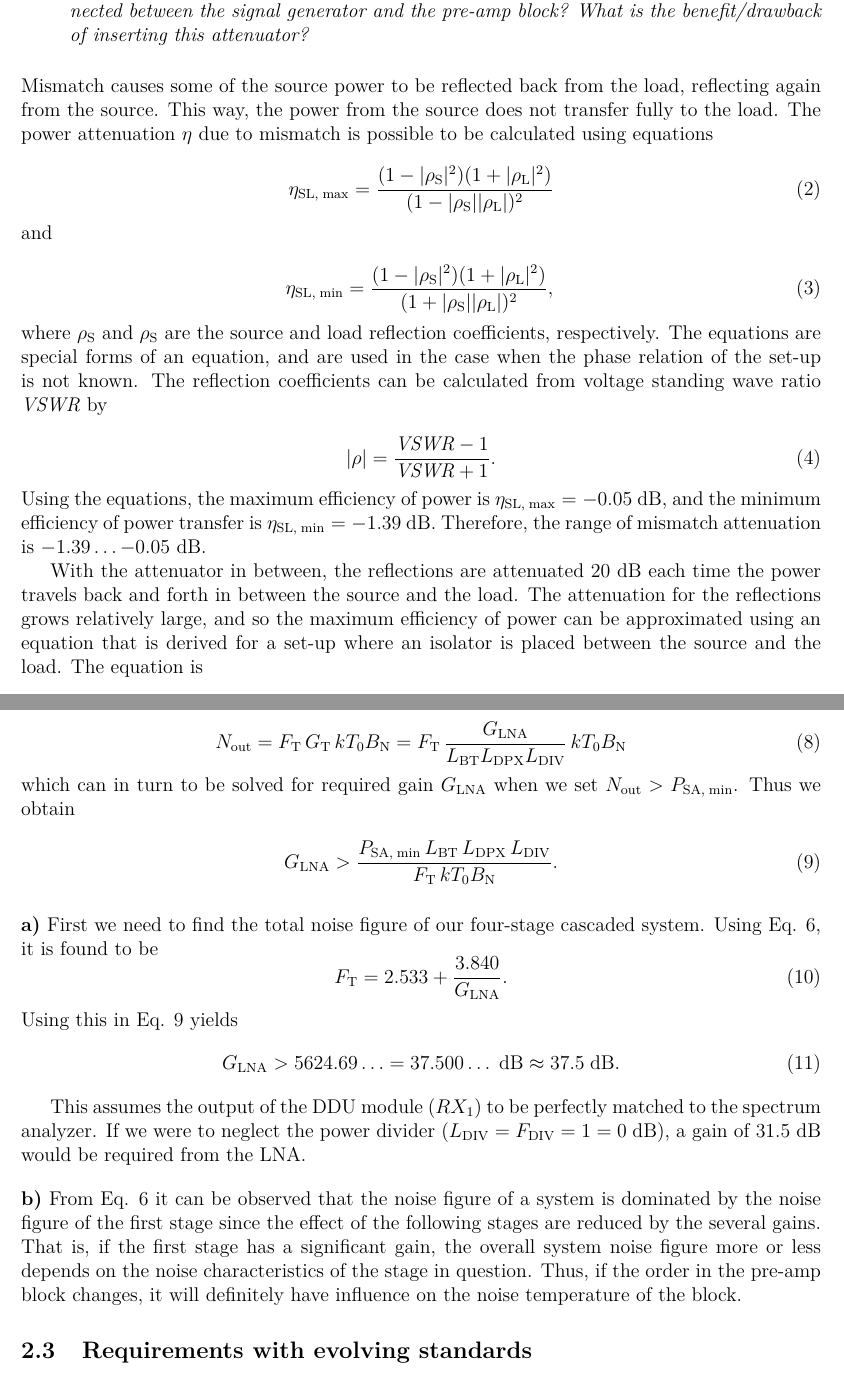
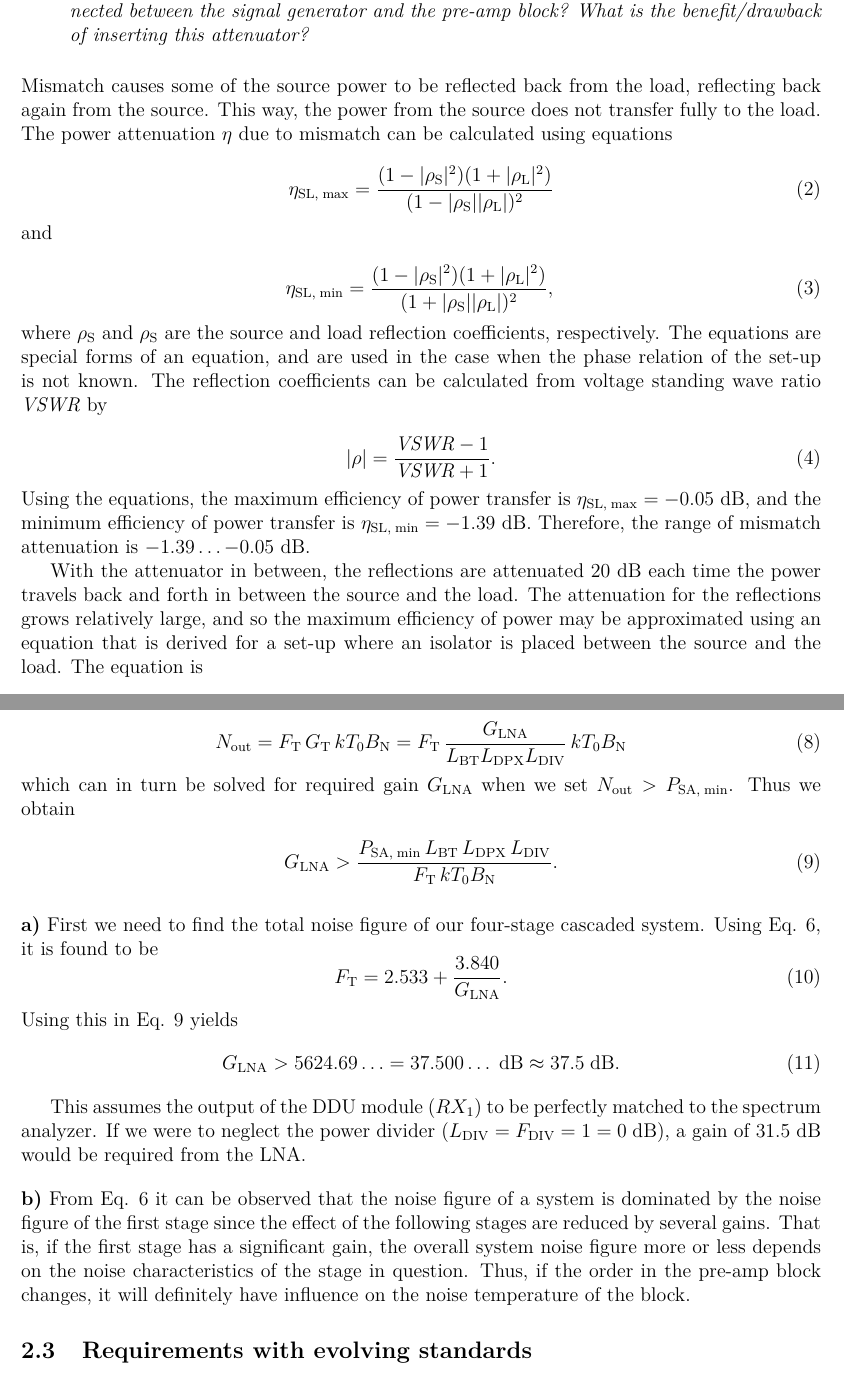
Before and after one commit to quanghuy2606/rflab2, a LaTeX document (prestudy/rf_lab_ps2.tex): two parts of pages 7 and 9 of 10, joined at a grey line, cut so that both start at the same text. Compiled offline with pdfLaTeX.

Commit message:
some tiny corrections.

```diff
--- a/prestudy/rf_lab_ps2.tex
+++ b/prestudy/rf_lab_ps2.tex
@@ -456,9 +456,9 @@ the output of the signal generator is 1.6.
 \vspace*{\halfLine}
 \noindent
 Mismatch causes some of the source power to be reflected back from the load,
-reflecting again from the source. This way, the power from the source does not
-transfer fully to the load. The power attenuation $\eta$ due to mismatch is possible
-to be calculated using equations
+reflecting back again from the source. This way, the power from the source does not
+transfer fully to the load. The power attenuation $\eta$ due to mismatch can be
+calculated using equations
 
 \begin{equation}
 \eta_\mathrm{SL,\;max} = \frac{(1 - |\rho_\mathrm{S}|^2)(1 + |\rho_\mathrm{L}|^2)}
@@ -484,7 +484,7 @@ $\mathit{VSWR}$ by
 |\rho| = \frac{\mathit{VSWR} - 1}{\mathit{VSWR} + 1}.
 \end{equation}
 \noindent
-Using the equations, the maximum efficiency of power is $\eta_\mathrm{SL,\;max}
+Using the equations, the maximum efficiency of power transfer is $\eta_\mathrm{SL,\;max}
 = -0.05$ dB, and the minimum efficiency of power transfer is
 $\eta_\mathrm{SL,\;min} = -1.39$~dB. Therefore, the range of mismatch attenuation
 is $-1.39 \ldots {-0.05}$~dB.
@@ -492,7 +492,7 @@ is $-1.39 \ldots {-0.05}$~dB.
 With the attenuator in between, the reflections are attenuated 20 dB each time
 the power travels back and forth in between the source and the load. The
 attenuation for the reflections grows relatively large, and so the maximum
-efficiency of power can be approximated using an equation that is derived for
+efficiency of power may be approximated using an equation that is derived for
 a set-up where an isolator is placed between the source and the load. The equation
 is
 
@@ -578,7 +577,7 @@ N_\mathrm{out} = F_\mathrm{T} \, G_\mathrm{T} \, k T_0 B_\mathrm{N}
 \end{equation}
 
 \noindent
-which can in turn to be solved for required gain $G_\mathrm{LNA}$ when we set
+which can in turn be solved for required gain $G_\mathrm{LNA}$ when we set
 $N_\mathrm{out} > P_\mathrm{SA,\;min}$. Thus we obtain
 
 \begin{equation} \label{e:g}
@@ -609,7 +608,7 @@ be required from the LNA.
 \noindent
 \textbf{b)} From Eq. \ref{e:f} it can be observed that the noise figure of a
 system is dominated by the noise figure of the first stage since the effect of
-the following stages are reduced by the several gains. That is, if the first
+the following stages are reduced by several gains. That is, if the first
 stage has a significant gain, the overall system noise figure more or less
 depends on the noise characteristics of the stage in question. Thus, if the
 order in the pre-amp block changes, it will definitely have influence on the
```
Also changed, not shown: prestudy/rf_lab_ps2.tex (17 more changed lines).
